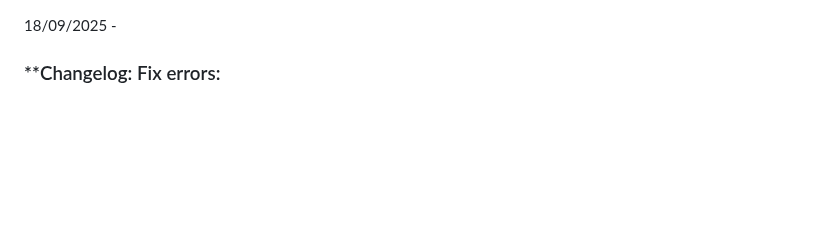
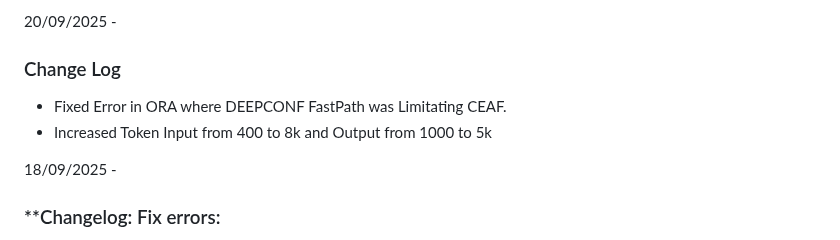
Before and after one commit to IhateCreatingUserNames2/Aura_AI_Agents, a Markdown page: Changelogs.md, the part around the change. Rendered like a GitHub page; blank space fills up the shorter version.

```diff
--- a/Changelogs.md
+++ b/Changelogs.md
@@ -1,3 +1,10 @@
+20/09/2025 -
+
+###  Change Log
+- Fixed Error in ORA where DEEPCONF FastPath was Limitating CEAF.
+-  Increased Token Input from 400 to 8k and Output from 1000 to 5k
+
+
 18/09/2025 -
 
 ### **Changelog: Fix errors:
```
